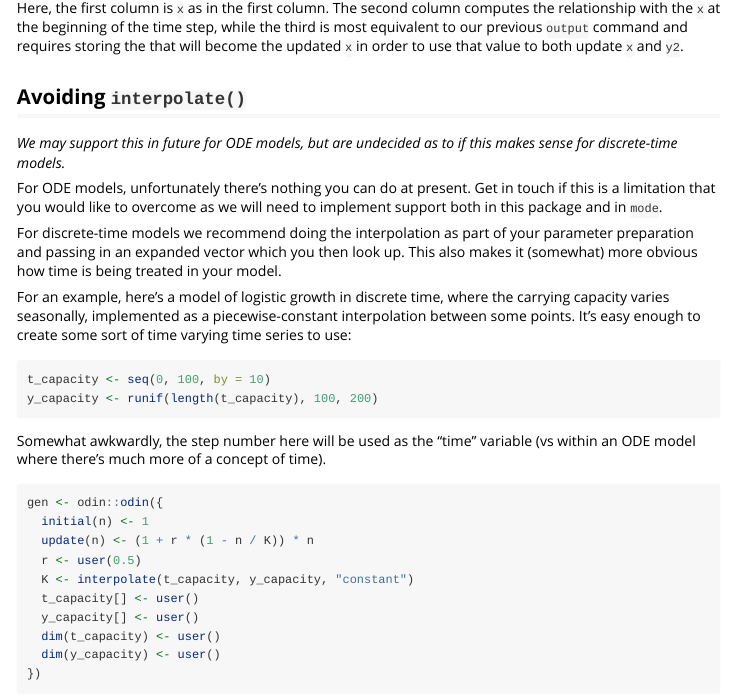
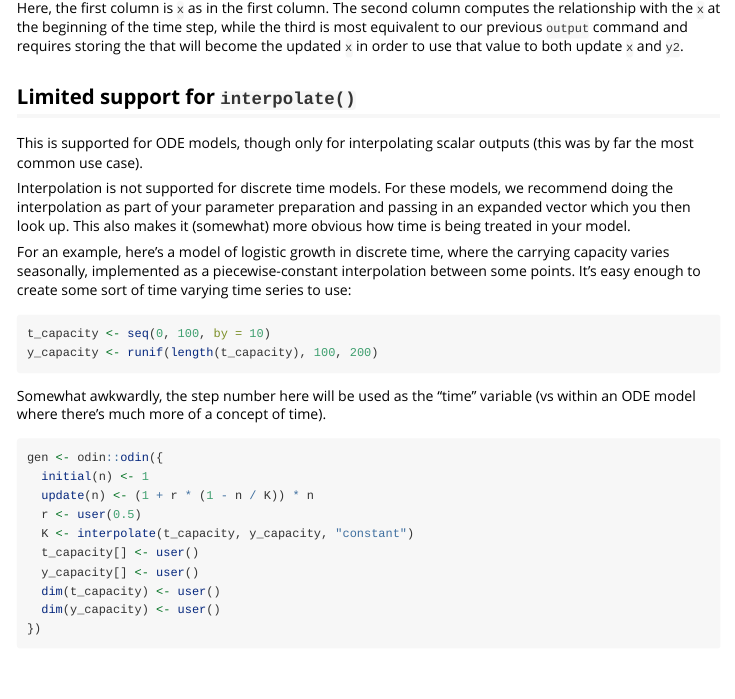
Before and after one commit to mrc-ide/odin.dust, an R Markdown document (vignettes/porting.Rmd): the page in a window 1100 px wide, from 1440 px down. Rendered offline with R 4.5, knitr and Pandoc, with nearby package versions; some code elsewhere in the file could not run offline.

Commit message:
Update docs

```diff
--- a/vignettes/porting.Rmd
+++ b/vignettes/porting.Rmd
@@ -79,13 +79,11 @@ t(drop(gen$new(list(), 0, 1)$simulate(0:5)))
 
 Here, the first column is `x` as in the first column. The second column computes the relationship with the `x` at the beginning of the time step, while the third is most equivalent to our previous `output` command and requires storing the that will become the updated `x` in order to use that value to both update `x` and `y2`.
 
-## Avoiding `interpolate()`
+## Limited support for `interpolate()`
 
-*We may support this in future for ODE models, but are undecided as to if this makes sense for discrete-time models.*
+This is supported for ODE models, though only for interpolating scalar outputs (this was by far the most common use case).
 
-For ODE models, unfortunately there's nothing you can do at present. Get in touch if this is a limitation that you would like to overcome as we will need to implement support both in this package and in `mode`.
-
-For discrete-time models we recommend doing the interpolation as part of your parameter preparation and passing in an expanded vector which you then look up. This also makes it (somewhat) more obvious how time is being treated in your model.
+Interpolation is not supported for discrete time models.  For these models, we recommend doing the interpolation as part of your parameter preparation and passing in an expanded vector which you then look up. This also makes it (somewhat) more obvious how time is being treated in your model.
 
 For an example, here's a model of logistic growth in discrete time, where the carrying capacity varies seasonally, implemented as a piecewise-constant interpolation between some points.  It's easy enough to create some sort of time varying time series to use:
 
```
